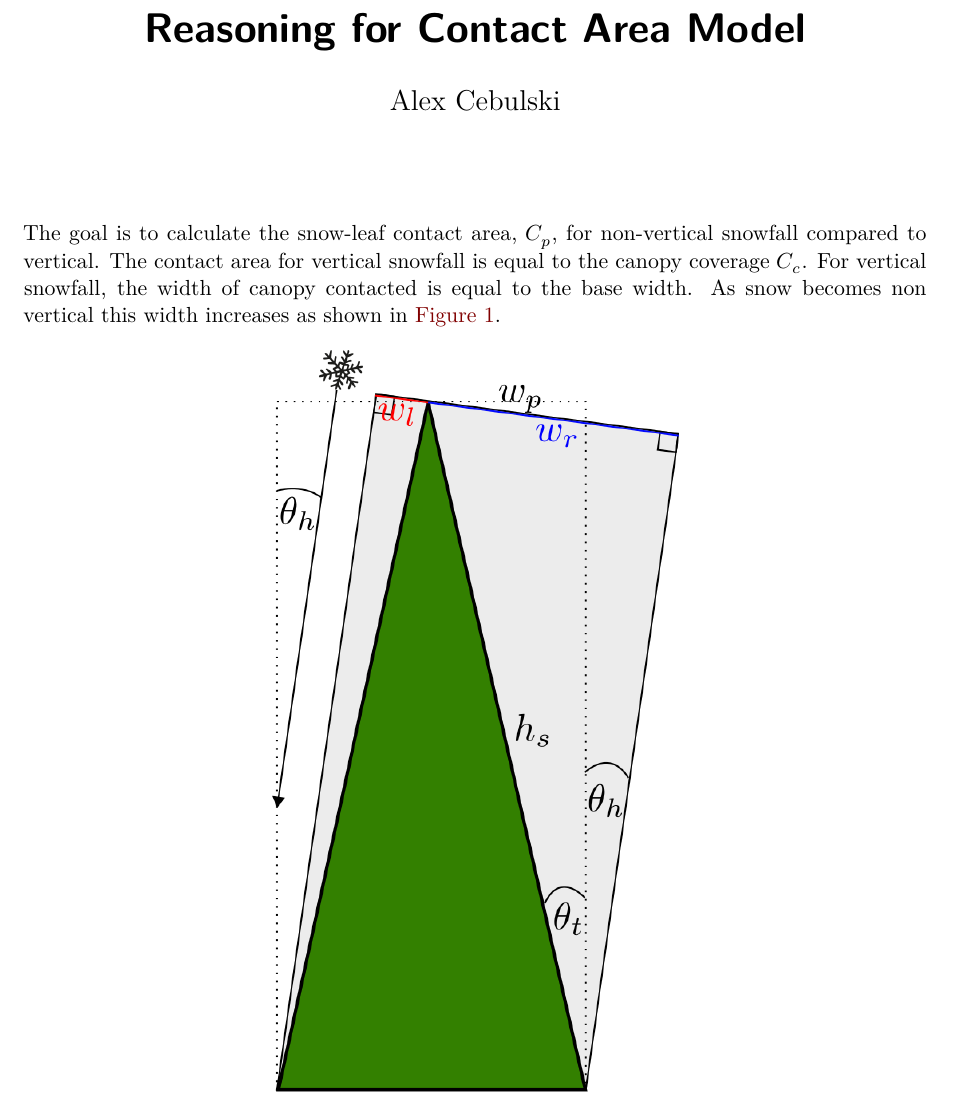
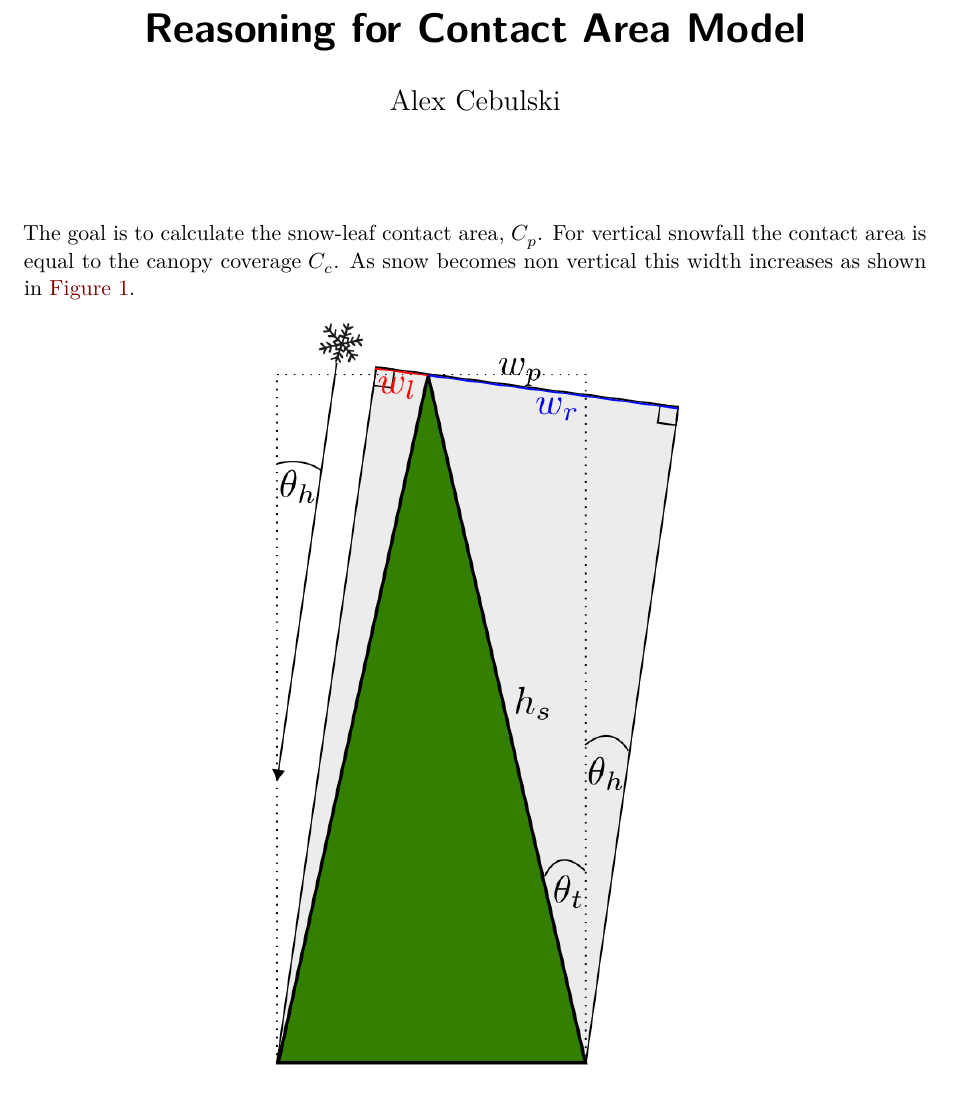
Before and after one commit to acebulsk/snow-int-paper, a Quarto document (figs/examples/contact_area_reasoning.qmd): part of page 1 of 6, cut so that both start at the same text. Rendered offline with R 4.5, knitr and Pandoc in place of Quarto, then LaTeX, with nearby package versions.

Commit message:
fig changes from previous commits

````diff
--- a/figs/examples/contact_area_reasoning.qmd
+++ b/figs/examples/contact_area_reasoning.qmd
@@ -14,7 +14,7 @@ library(ggplot2)
 library(tidyr)
 ```
 
-The goal is to calculate the snow-leaf contact area, $C_p$, for non-vertical snowfall compared to vertical. The contact area for vertical snowfall is equal to the canopy coverage $C_c$. For vertical snowfall, the width of canopy contacted is equal to the base width. As snow becomes non vertical this width increases as shown in @fig-tri.
+The goal is to calculate the snow-leaf contact area, $C_p$. For vertical snowfall the contact area is equal to the canopy coverage $C_c$. As snow becomes non vertical this width increases as shown in @fig-tri.
 
 ![Simplified diagram showing the contact area for non vertical snowfall hitting a triangle.](contact_area_triangle.png){#fig-tri height=55%}
 
````
Also changed, not shown: figs/automated_snowfall_event_periods/cuml_event_snowfall_canopy_storage_avg_of_scls_and_w_tree.png, figs/automated_snowfall_event_periods/cuml_event_snowfall_canopy_storage_scl.png, figs/automated_snowfall_event_periods/cuml_event_snowfall_canopy_storage_sep_scl.png, figs/automated_snowfall_event_periods/event_avg_temp_wind_cuml_snow_vs_IP_colour_troughs_12hr_50perc.png (added), figs/automated_snowfall_event_periods/event_avg_temp_wind_cuml_snow_vs_IP_colour_troughs_16hr_50perc.png (added), figs/automated_snowfall_event_periods/event_avg_temp_wind_cuml_snow_vs_IP_colour_troughs_24hr_50perc.png (added), figs/automated_snowfall_event_periods/event_avg_temp_wind_cuml_snow_vs_IP_colour_troughs_48hr_50perc.png (added), figs/automated_snowfall_event_periods/event_avg_temp_wind_cuml_snow_vs_IP_colour_troughs_6hr_50perc.png (added), figs/automated_snowfall_event_periods/event_avg_temp_wind_cuml_snow_vs_IP_colour_troughs_event_50perc.png (added), figs/automated_snowfall_event_periods/histogram_met_ip_snowfall_periods.png, figs/automated_snowfall_event_periods/troughs_met_vs_IP_accumulated_bin.png (added), figs/examples/height_above_ground_vs_cionco_parv_mod_wind_speed.png (added), figs/external_figures/facet_ft_pwl_23_072_vox_len_0.25m_sa_gridgen_v2.0.0_sa__leaf_contact_area_event_traj_25cm.png (added), figs/lidar_periods/23_072_23_073_event_throughfall_totals_obs_vs_vb_vs_nadir.png, 2 more files.
